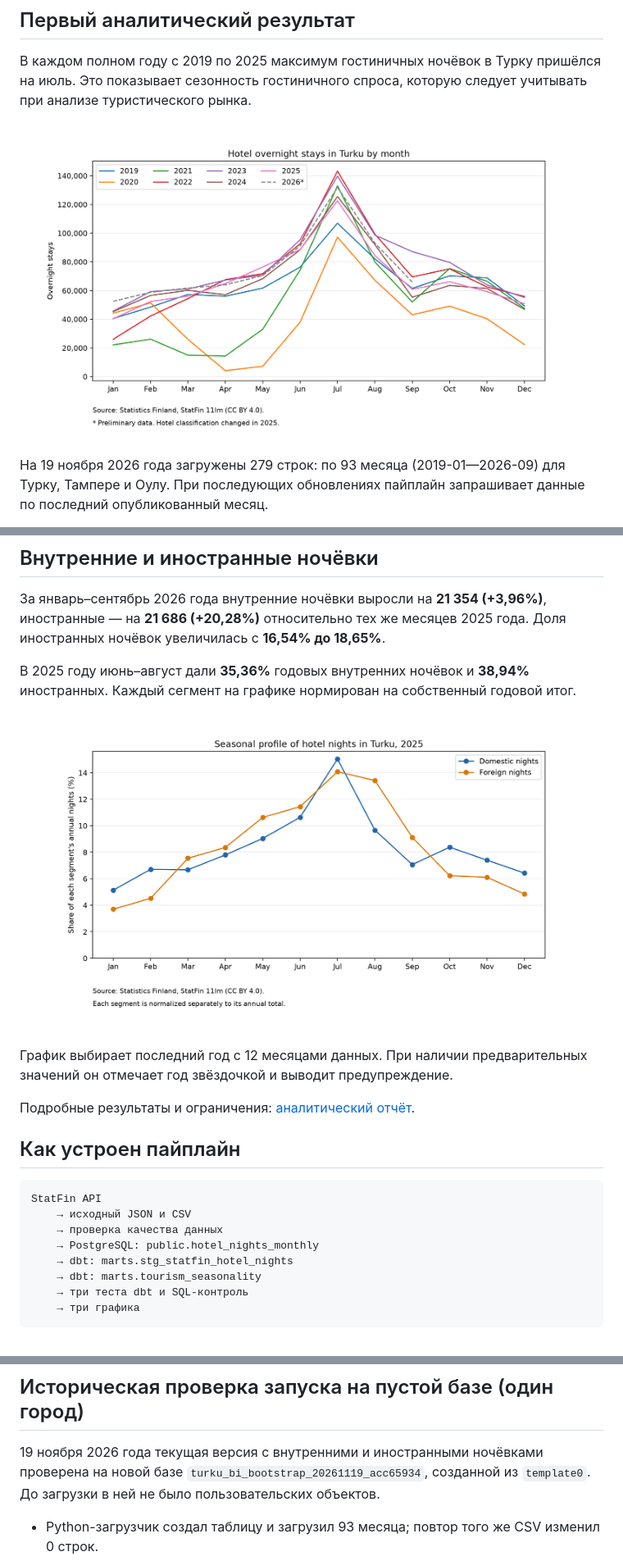
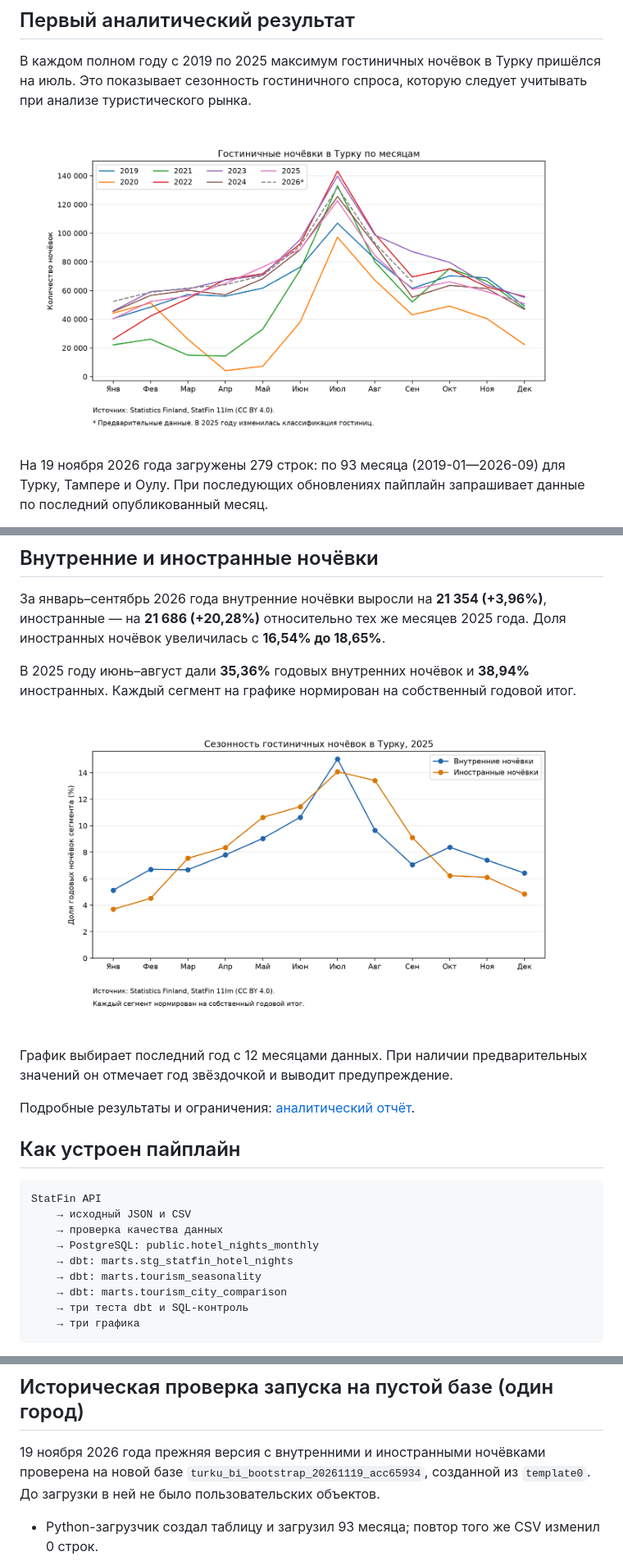
Before and after one commit to YaraBykova/turku-tourism-intelligence, a Markdown page: README.md, 3 parts joined by grey strips. Shown at 82% size. Rendered like a GitHub page; pictures changed too: reports/turku_hotel_nights_seasonality.png, reports/turku_hotel_nights_segment_seasonality.png.

````diff
--- a/README.md
+++ b/README.md
@@ -59,6 +59,7 @@ StatFin API
     → PostgreSQL: public.hotel_nights_monthly
     → dbt: marts.stg_statfin_hotel_nights
     → dbt: marts.tourism_seasonality
+    → dbt: marts.tourism_city_comparison
     → три теста dbt и SQL-контроль
     → три графика
 ```
@@ -201,7 +202,7 @@ Airflow выполнил три неудачные попытки первой
 
 ## Историческая проверка запуска на пустой базе (один город)
 
-19 ноября 2026 года текущая версия с внутренними и иностранными ночёвками проверена на новой базе `turku_bi_bootstrap_20261119_acc65934`, созданной из `template0`.
+19 ноября 2026 года прежняя версия с внутренними и иностранными ночёвками проверена на новой базе `turku_bi_bootstrap_20261119_acc65934`, созданной из `template0`.
 До загрузки в ней не было пользовательских объектов.
 
 - Python-загрузчик создал таблицу и загрузил 93 месяца; повтор того же CSV изменил 0 строк.
````
Also changed, not shown: other parts of README.md (+6 -6 lines), reports/powerbi_dashboard.md (+40 -60 lines), reports/turku_hotel_nights_monthly_change.png, 3 other files.
